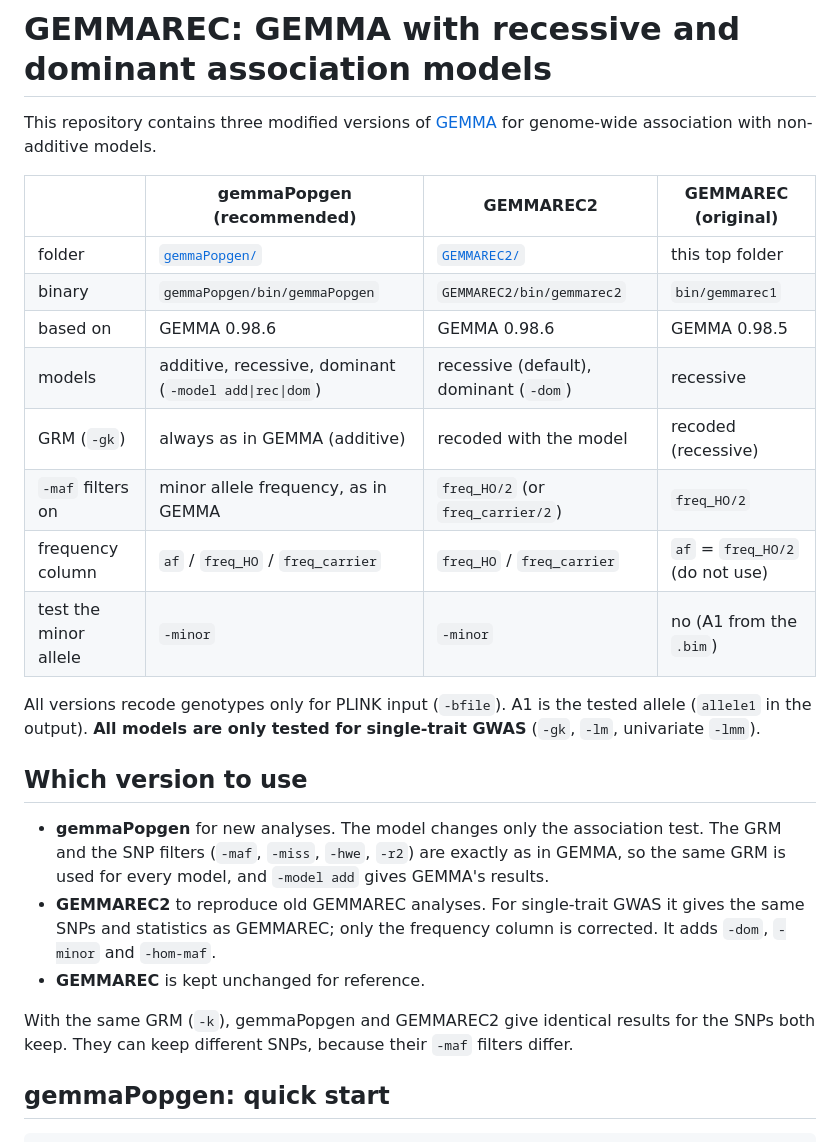
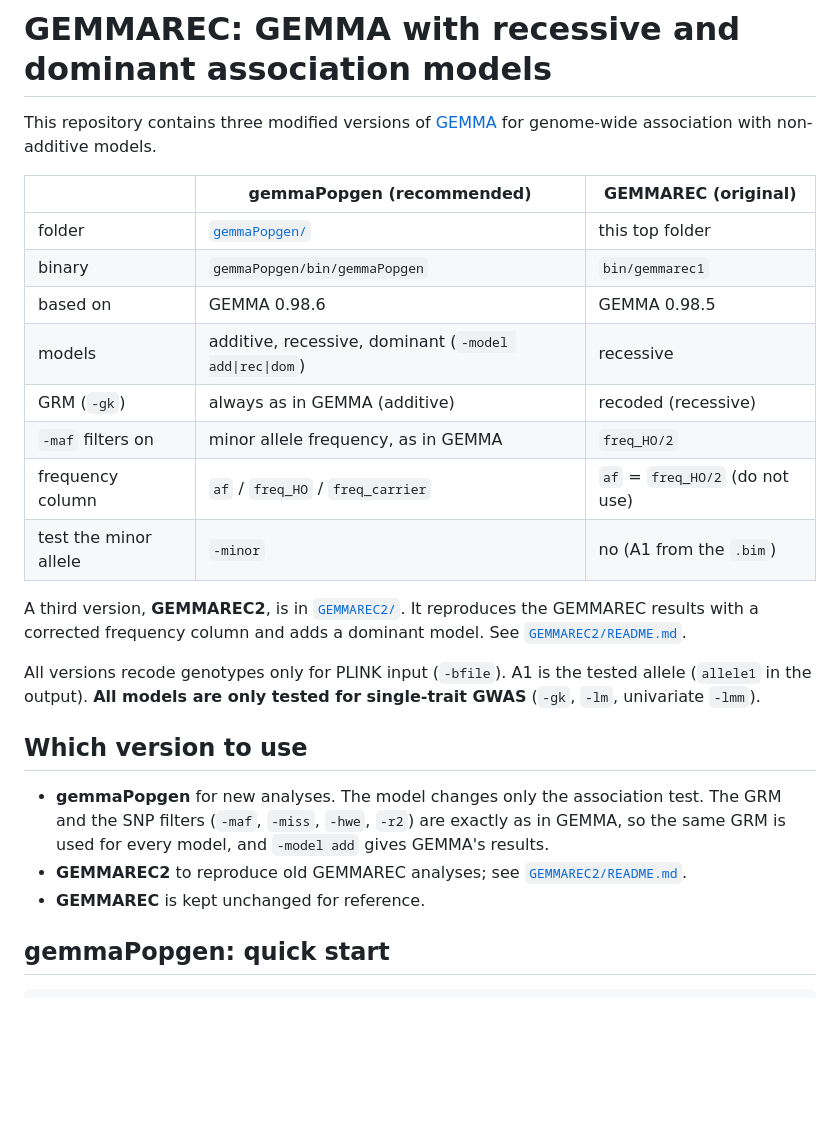
Before and after one commit to popgenDK/GEMMAREC, a Markdown page: README.md, the part around one of its changes. GitHub-like rendering; blank space fills up the shorter version.

```diff
--- a/README.md
+++ b/README.md
@@ -4,16 +4,20 @@ This repository contains three modified versions of
 [GEMMA](https://github.com/genetics-statistics/GEMMA) for genome-wide
 association with non-additive models.
 
-| | **gemmaPopgen** (recommended) | **GEMMAREC2** | **GEMMAREC** (original) |
-|---|---|---|---|
-| folder | [`gemmaPopgen/`](gemmaPopgen) | [`GEMMAREC2/`](GEMMAREC2) | this top folder |
-| binary | `gemmaPopgen/bin/gemmaPopgen` | `GEMMAREC2/bin/gemmarec2` | `bin/gemmarec1` |
-| based on | GEMMA 0.98.6 | GEMMA 0.98.6 | GEMMA 0.98.5 |
-| models | additive, recessive, dominant (`-model add\|rec\|dom`) | recessive (default), dominant (`-dom`) | recessive |
-| GRM (`-gk`) | always as in GEMMA (additive) | recoded with the model | recoded (recessive) |
-| `-maf` filters on | minor allele frequency, as in GEMMA | `freq_HO/2` (or `freq_carrier/2`) | `freq_HO/2` |
-| frequency column | `af` / `freq_HO` / `freq_carrier` | `freq_HO` / `freq_carrier` | `af` = `freq_HO/2` (do not use) |
-| test the minor allele | `-minor` | `-minor` | no (A1 from the `.bim`) |
+| | **gemmaPopgen** (recommended) | **GEMMAREC** (original) |
+|---|---|---|
+| folder | [`gemmaPopgen/`](gemmaPopgen) | this top folder |
+| binary | `gemmaPopgen/bin/gemmaPopgen` | `bin/gemmarec1` |
+| based on | GEMMA 0.98.6 | GEMMA 0.98.5 |
+| models | additive, recessive, dominant (`-model add\|rec\|dom`) | recessive |
+| GRM (`-gk`) | always as in GEMMA (additive) | recoded (recessive) |
+| `-maf` filters on | minor allele frequency, as in GEMMA | `freq_HO/2` |
+| frequency column | `af` / `freq_HO` / `freq_carrier` | `af` = `freq_HO/2` (do not use) |
+| test the minor allele | `-minor` | no (A1 from the `.bim`) |
+
+A third version, **GEMMAREC2**, is in [`GEMMAREC2/`](GEMMAREC2). It reproduces
+the GEMMAREC results with a corrected frequency column and adds a dominant
+model. See [`GEMMAREC2/README.md`](GEMMAREC2/README.md).
 
 All versions recode genotypes only for PLINK input (`-bfile`). A1 is the tested
 allele (`allele1` in the output). **All models are only tested for single-trait
@@ -25,14 +29,9 @@ GWAS** (`-gk`, `-lm`, univariate `-lmm`).
   test. The GRM and the SNP filters (`-maf`, `-miss`, `-hwe`, `-r2`) are
   exactly as in GEMMA, so the same GRM is used for every model, and
   `-model add` gives GEMMA's results.
-* **GEMMAREC2** to reproduce old GEMMAREC analyses. For single-trait GWAS it
-  gives the same SNPs and statistics as GEMMAREC; only the frequency column is
-  corrected. It adds `-dom`, `-minor` and `-hom-maf`.
+* **GEMMAREC2** to reproduce old GEMMAREC analyses; see
+  [`GEMMAREC2/README.md`](GEMMAREC2/README.md).
 * **GEMMAREC** is kept unchanged for reference.
-
-With the same GRM (`-k`), gemmaPopgen and GEMMAREC2 give identical results
-for the SNPs both keep. They can keep different SNPs, because their `-maf`
-filters differ.
 
 ## gemmaPopgen: quick start
 
```
Also changed, not shown: other parts of README.md (+0 -29 lines), GEMMAREC2/README.md (+19 -1 lines), gemmaPopgen/README.md (+1 -1 lines).
